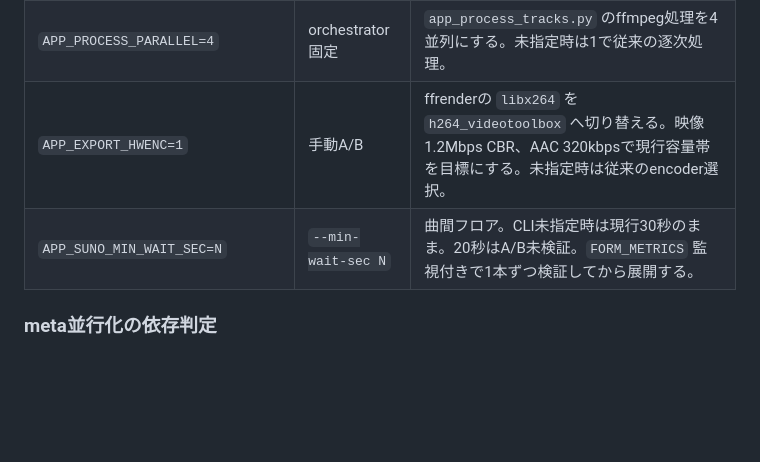
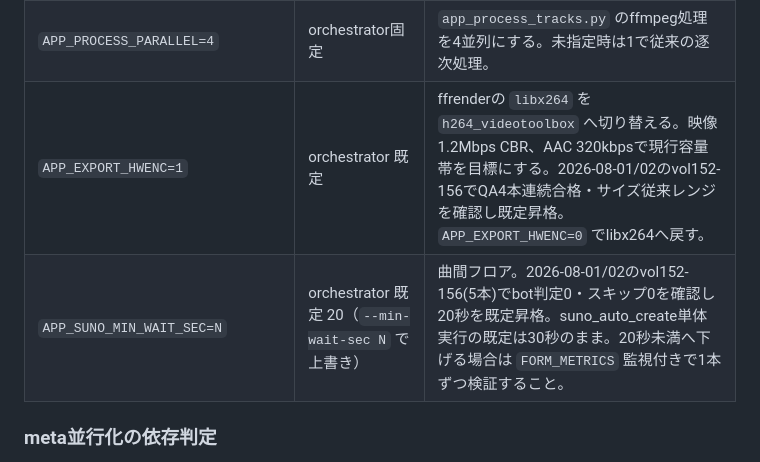
Before and after one commit to caruxx/automation-studio, a Markdown page: skills/pipeline.md, the part around the change. GitHub-like rendering; blank space fills up the shorter version.

Commit message:
skills/pipeline.md: HWエンコードと曲間20秒の既定昇格を反映
Co-Authored-By: Claude Fable 5 <noreply@anthropic.com>

```diff
--- a/skills/pipeline.md
+++ b/skills/pipeline.md
@@ -88,8 +88,8 @@ post slot2:                                        vol148 phase2 ------>
 | `APP_SUNO_PARALLEL_DRAFT=1` | 手動A/B | Claude/Codexのプロンプト一括生成をブラウザ起動・Workspace確保と並行し、送信開始前にjoinする。未指定時は従来の直列実行。 |
 | `APP_SUNO_PARALLEL_DL=N` | 手動A/B | `N>1` でCookie/UAを引き継いだHTTP並列DL。HTTP 403/429を1件でも検出したらstageを破棄し、ブラウザ内逐次DLへ戻る。既定1。 |
 | `APP_PROCESS_PARALLEL=4` | orchestrator固定 | `app_process_tracks.py` のffmpeg処理を4並列にする。未指定時は1で従来の逐次処理。 |
-| `APP_EXPORT_HWENC=1` | 手動A/B | ffrenderの `libx264` を `h264_videotoolbox` へ切り替える。映像1.2Mbps CBR、AAC 320kbpsで現行容量帯を目標にする。未指定時は従来のencoder選択。 |
-| `APP_SUNO_MIN_WAIT_SEC=N` | `--min-wait-sec N` | 曲間フロア。CLI未指定時は現行30秒のまま。20秒はA/B未検証。`FORM_METRICS` 監視付きで1本ずつ検証してから展開する。 |
+| `APP_EXPORT_HWENC=1` | orchestrator 既定 | ffrenderの `libx264` を `h264_videotoolbox` へ切り替える。映像1.2Mbps CBR、AAC 320kbpsで現行容量帯を目標にする。2026-08-01/02のvol152-156でQA4本連続合格・サイズ従来レンジを確認し既定昇格。`APP_EXPORT_HWENC=0` でlibx264へ戻す。 |
+| `APP_SUNO_MIN_WAIT_SEC=N` | orchestrator 既定 20（`--min-wait-sec N` で上書き） | 曲間フロア。2026-08-01/02のvol152-156(5本)でbot判定0・スキップ0を確認し20秒を既定昇格。suno_auto_create単体実行の既定は30秒のまま。20秒未満へ下げる場合は `FORM_METRICS` 監視付きで1本ずつ検証すること。 |
 
 ### meta並行化の依存判定
 
```
